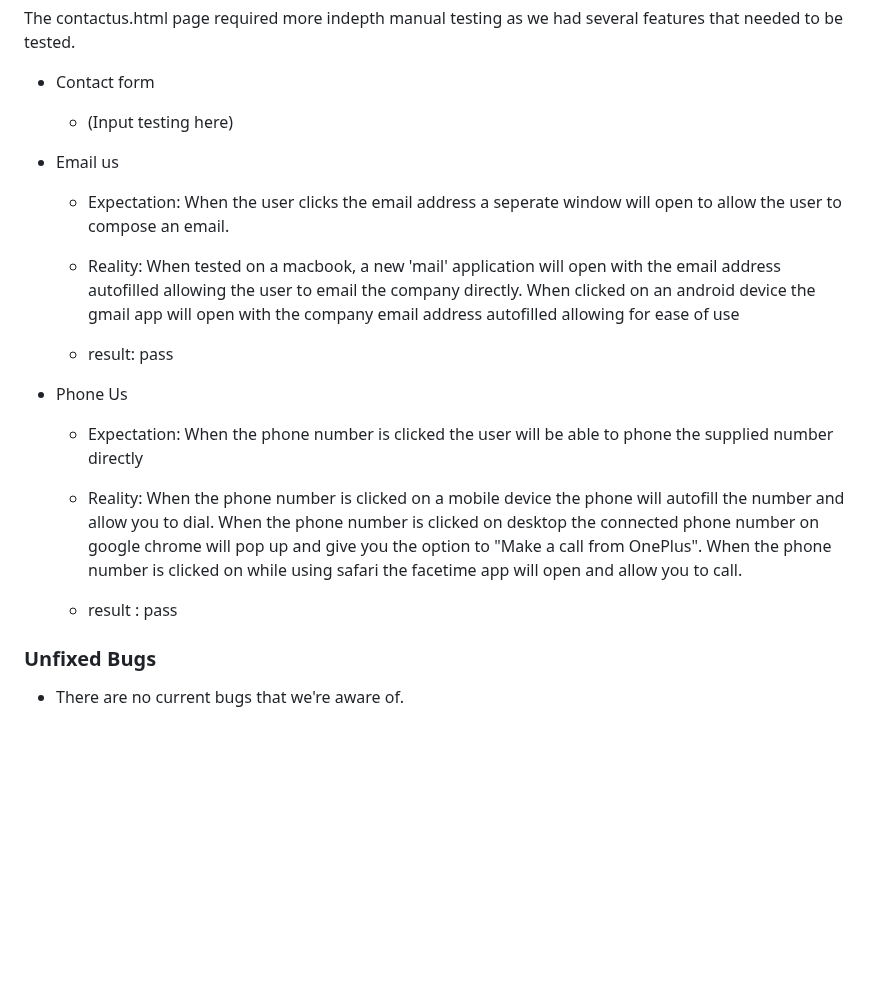
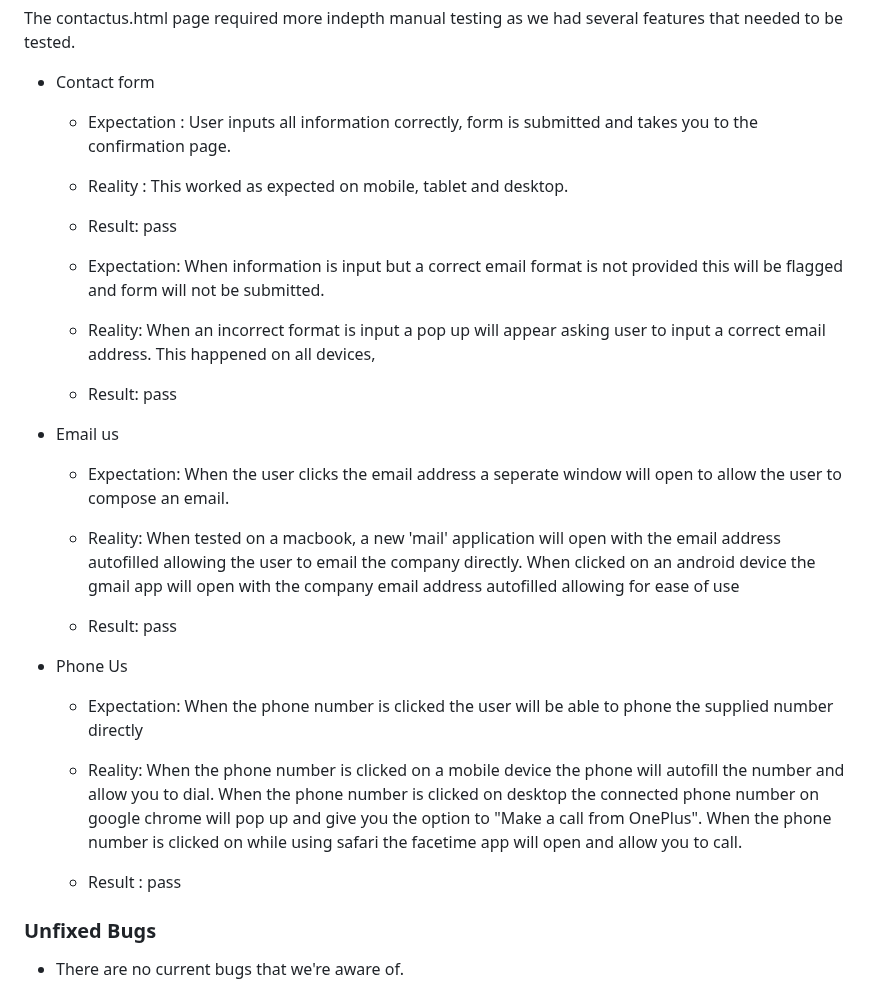
Before and after one commit to d-lynch95/Portfolio-1-GreatOceanRoadsters, a Markdown page: README.md, the part around the change. Drawn GitHub-style; blank space fills up the shorter version.

Commit message:
update email testing requirements for readme

```diff
--- a/README.md
+++ b/README.md
@@ -334,7 +334,19 @@ We tested the controls of the iframe youtube video on mobile, tablet and laptop.
 The contactus.html page required more indepth manual testing as we had several features that needed to be tested.
 
 - Contact form
-  - (Input testing here)
+  - Expectation : User inputs all information correctly, form is submitted and takes you to the confirmation page.
+
+  - Reality : This worked as expected on mobile, tablet and desktop.
+
+  - Result: pass
+
+  - Expectation: When information is input but a correct email format is not provided this will be flagged and form will not be submitted.
+
+  - Reality: When an incorrect format is input a pop up will appear asking user to input a correct email address. This happened on all devices,
+
+  - Result: pass
+
+
 
 
 - Email us
@@ -343,7 +355,7 @@ The contactus.html page required more indepth manual testing as we had several f
   - Reality: When tested on a macbook, a new 'mail' application will open with the email address autofilled allowing the user to email the company directly.
     When clicked on an android device the gmail app will open with the company email address autofilled allowing for ease of use
 
-  - result: pass
+  - Result: pass
 
 - Phone Us
   - Expectation: When the phone number is clicked the user will be able to phone the supplied number directly
@@ -352,7 +364,7 @@ The contactus.html page required more indepth manual testing as we had several f
     When the phone number is clicked on desktop the connected phone number on google chrome will pop up and give you the option to "Make a call from OnePlus".
     When the phone number is clicked on while using safari the facetime app will open and allow you to call.
 
-  - result : pass
+  - Result : pass
 
 
 ### Unfixed Bugs
```
